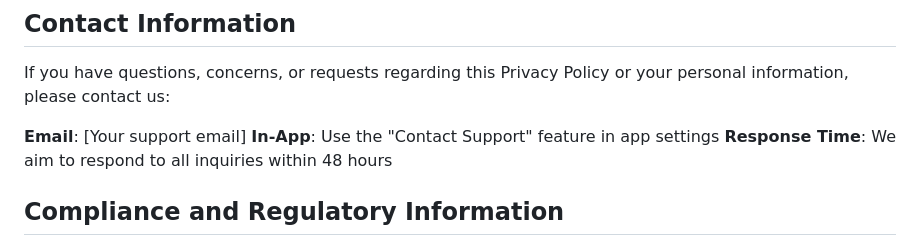
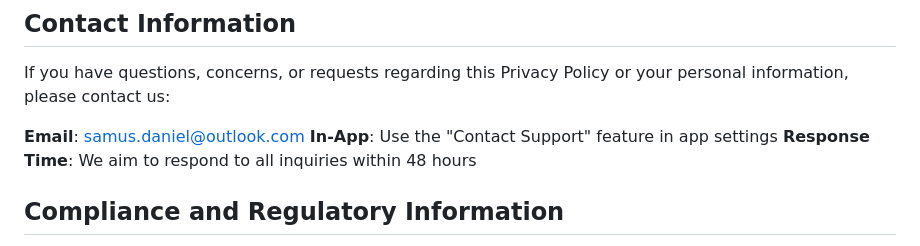
Before and after one commit to dannyboy166/math_skills_game, a Markdown page: privacy_policy.md, the part around the change. GitHub-like rendering.

Commit message:
add my email

```diff
--- a/privacy_policy.md
+++ b/privacy_policy.md
@@ -149,7 +149,7 @@ Continued use of the App after policy changes constitutes acceptance of the upda
 
 If you have questions, concerns, or requests regarding this Privacy Policy or your personal information, please contact us:
 
-**Email**: [Your support email]
+**Email**: samus.daniel@outlook.com
 **In-App**: Use the "Contact Support" feature in app settings
 **Response Time**: We aim to respond to all inquiries within 48 hours
 
```
